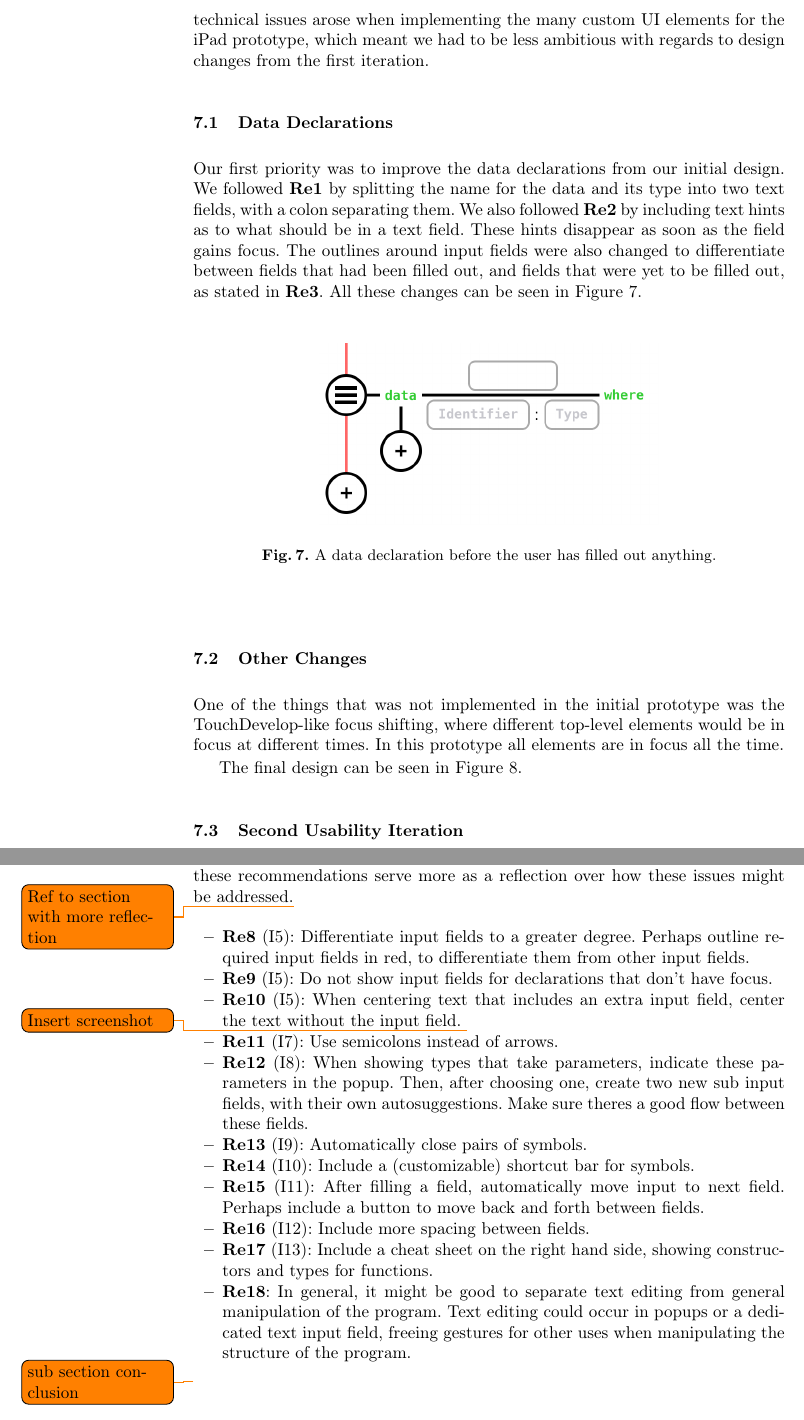
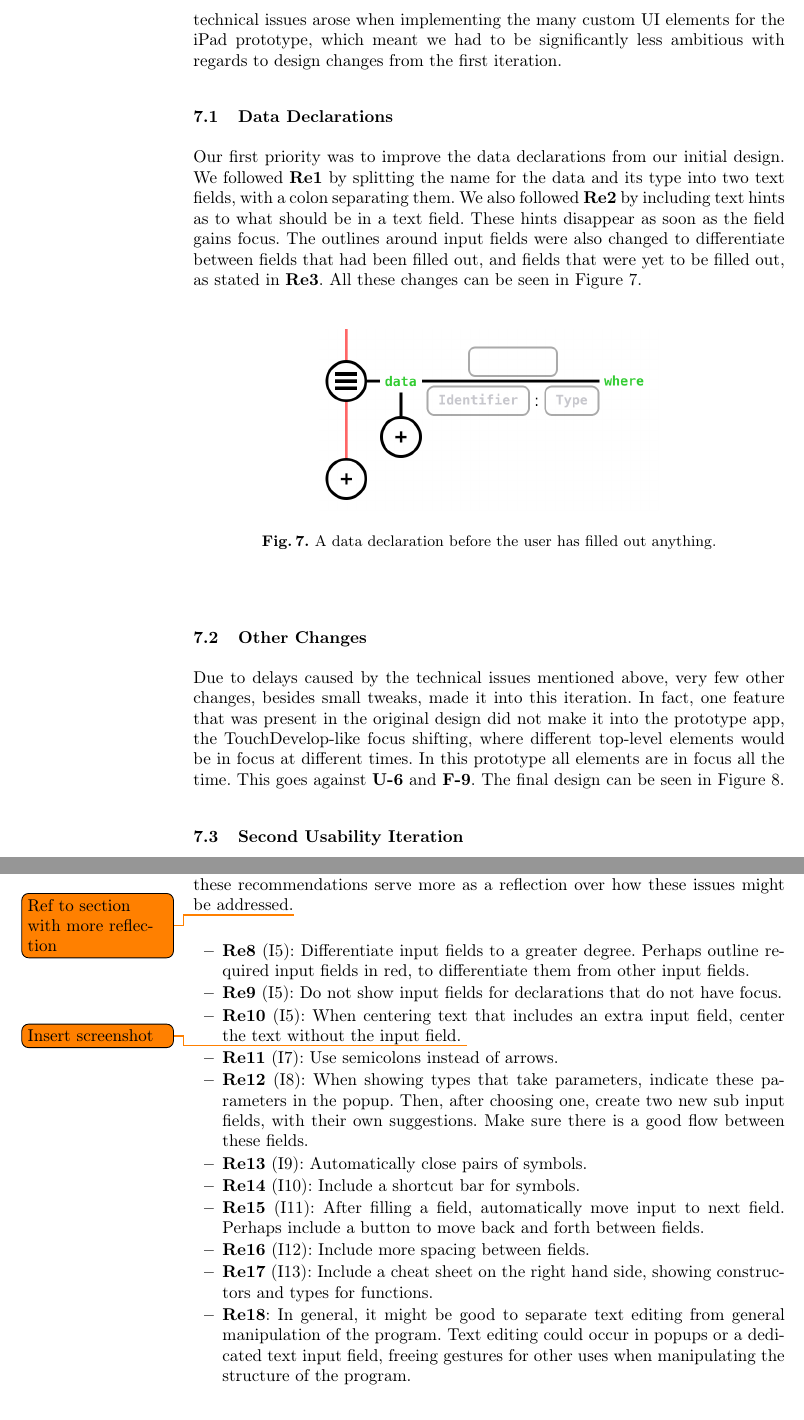
Before and after one commit to nicolaidahl/TouchBasedIdris, a LaTeX thesis (Documents/Report/Touch Based Idris.tex, which reads Documents/Report/sections/07.Implementation.tex): two parts of pages 26 and 30 of 35, joined at a grey line, cut so that both start at the same text. Compiled offline with pdfLaTeX.

Commit message:
Added conclusion to the second iteration.

```diff
--- a/Documents/Report/sections/07.Implementation.tex
+++ b/Documents/Report/sections/07.Implementation.tex
@@ -5,7 +5,7 @@
 With an architecture in hand, it was time for the next design iteration.
 As we mentioned in Section~\ref{subsec:first_design_evaluation}, several requirements and issues were still to resolved, and we felt the biggest remaining issue was the data declaration syntax.
 It was the goal to create a prototype running on the iPad, ready for usability testing with a larger group of participants than in the mock-up phase.
-Unfortunately, technical issues arose when implementing the many custom UI elements for the iPad prototype, which meant we had to be less ambitious with regards to design changes from the first iteration.
+Unfortunately, technical issues arose when implementing the many custom UI elements for the iPad prototype, which meant we had to be significantly less ambitious with regards to design changes from the first iteration.
 
 \subsection{Data Declarations}
 \label{subsec:second_data_declarations}
@@ -25,11 +25,8 @@ All these changes can be seen in Figure~\ref{fig:data_declaration}.
 
 \subsection{Other Changes}
 \label{subsec:other_changes}
-One of the things that was not implemented in the initial prototype was the
-TouchDevelop-like focus shifting, where different top-level elements would be
-in focus at different times. In this prototype all elements are in focus all
-the time.
-
+Due to delays caused by the technical issues mentioned above, very few other changes, besides small tweaks, made it into this iteration.
+In fact, one feature that was present in the original design did not make it into the prototype app, the TouchDevelop-like focus shifting, where different top-level elements would be in focus at different times. In this prototype all elements are in focus all the time. This goes against \textbf{U-6} and \textbf{F-9}.
 The final design can be seen in Figure~\ref{fig:initialiPadInterface}.
 
 \begin{figure}
@@ -182,16 +179,15 @@ addressed.\todo{Ref to section with more reflection}
 
 \begin{itemize}
     \item \textbf{Re8} (I5): Differentiate input fields to a greater degree. Perhaps outline required input fields in red, to differentiate them from other input fields.
-    \item \textbf{Re9} (I5): Do not show input fields for declarations that don’t have focus.
+    \item \textbf{Re9} (I5): Do not show input fields for declarations that do not have focus.
     \item \textbf{Re10} (I5): When centering text that includes an extra input field, center the text without the input field. \todo{Insert screenshot}
     \item \textbf{Re11} (I7): Use semicolons instead of arrows.
-    \item \textbf{Re12} (I8): When showing types that take parameters, indicate these parameters in the popup. Then, after choosing one, create two new sub input fields, with their own autosuggestions. Make sure theres a good flow between these fields.
+    \item \textbf{Re12} (I8): When showing types that take parameters, indicate these parameters in the popup. Then, after choosing one, create two new sub input fields, with their own suggestions. Make sure there is a good flow between these fields.
     \item \textbf{Re13} (I9): Automatically close pairs of symbols.
-    \item \textbf{Re14} (I10): Include a (customizable) shortcut bar for symbols.
+    \item \textbf{Re14} (I10): Include a shortcut bar for symbols.
     \item \textbf{Re15} (I11): After filling a field, automatically move input to next field. Perhaps include a button to move back and forth between fields.
     \item \textbf{Re16} (I12): Include more spacing between fields.
     \item \textbf{Re17} (I13): Include a cheat sheet on the right hand side, showing constructors and types for functions.
     \item \textbf{Re18}: In general, it might be good to separate text editing from general manipulation of the program. Text editing could occur in popups or a dedicated text input field, freeing gestures for other uses when manipulating the structure of the program.
 \end{itemize}
 
-\todo{sub section conclusion}
```
Also changed, not shown: Documents/Report/sections/07.Implementation.tex (8 more changed lines).
